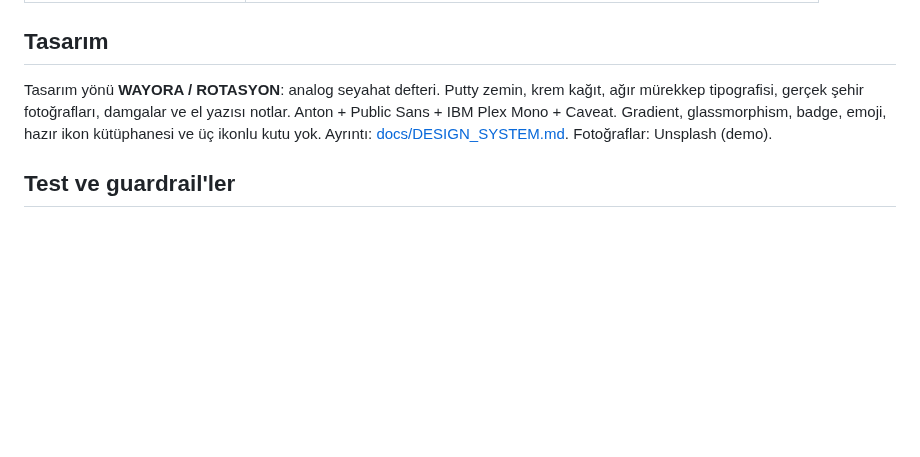
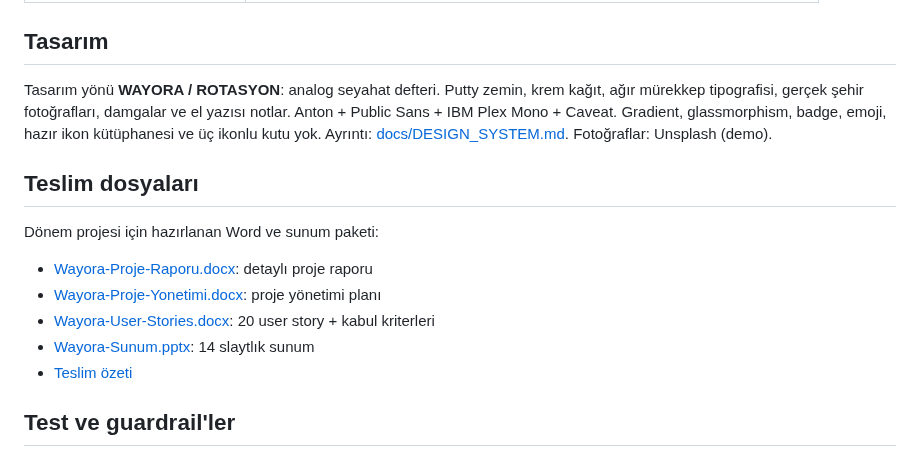
Before and after one commit to mehmeteminakkaya/wayora, a Markdown page: README.md, the part around the change. Drawn GitHub-style; blank space fills up the shorter version.

```diff
--- a/README.md
+++ b/README.md
@@ -110,6 +110,16 @@ artefaktlarda:
 
 Tasarım yönü **WAYORA / ROTASYON**: analog seyahat defteri. Putty zemin, krem kağıt, ağır mürekkep tipografisi, gerçek şehir fotoğrafları, damgalar ve el yazısı notlar. Anton + Public Sans + IBM Plex Mono + Caveat. Gradient, glassmorphism, badge, emoji, hazır ikon kütüphanesi ve üç ikonlu kutu yok. Ayrıntı: [docs/DESIGN_SYSTEM.md](docs/DESIGN_SYSTEM.md). Fotoğraflar: Unsplash (demo).
 
+## Teslim dosyaları
+
+Dönem projesi için hazırlanan Word ve sunum paketi:
+
+- [Wayora-Proje-Raporu.docx](docs/Wayora-Proje-Raporu.docx): detaylı proje raporu
+- [Wayora-Proje-Yonetimi.docx](docs/Wayora-Proje-Yonetimi.docx): proje yönetimi planı
+- [Wayora-User-Stories.docx](docs/Wayora-User-Stories.docx): 20 user story + kabul kriterleri
+- [Wayora-Sunum.pptx](docs/Wayora-Sunum.pptx): 14 slaytlık sunum
+- [Teslim özeti](docs/TESLIMLER.md)
+
 ## Test ve guardrail'ler
 
 - **32 API testi:** auth, tercihler, health, hata yolları, offline plan, halüsinasyon filtresi,
```
Also changed, not shown: docs/TESLIMLER.md (added, +69 -0 lines), docs/assets/landing-hero.png (added), docs/assets/mobile-home.png (added), docs/assets/trip-detail-crop.png (added), 9 other files.
